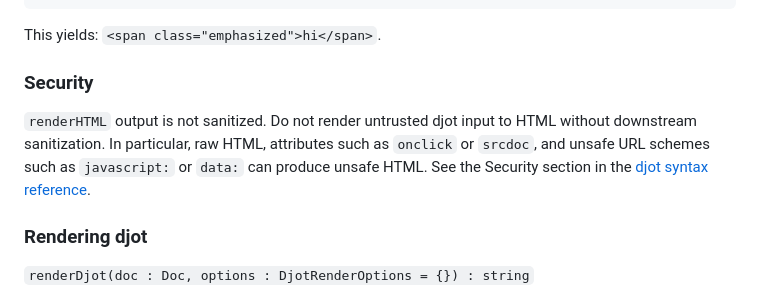
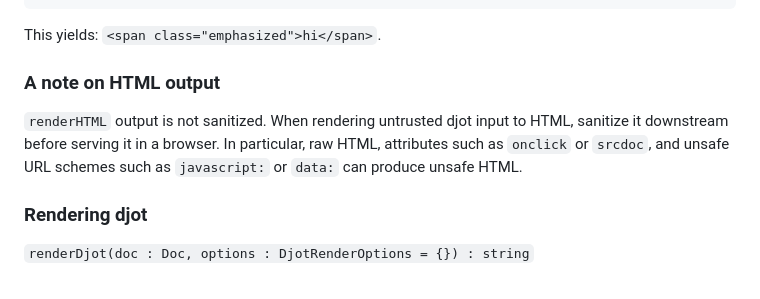
Before and after one commit to jgm/djot.js, a Markdown page: README.md, the part around the change. GitHub-like rendering.

Commit message:
Refine README security note

```diff
--- a/README.md
+++ b/README.md
@@ -148,14 +148,13 @@ djot.renderHTML(
 
 This yields: `<span class="emphasized">hi</span>`.
 
-### Security
+### A note on HTML output
 
-`renderHTML` output is not sanitized. Do not render untrusted
-djot input to HTML without downstream sanitization. In particular,
-raw HTML, attributes such as `onclick` or `srcdoc`, and unsafe URL
-schemes such as `javascript:` or `data:` can produce unsafe HTML.
-See the Security section in the
-[djot syntax reference](https://htmlpreview.github.io/?https://github.com/jgm/djot/blob/master/doc/syntax.html).
+`renderHTML` output is not sanitized. When rendering untrusted djot input
+to HTML, sanitize it downstream before serving it in a browser. In
+particular, raw HTML, attributes such as `onclick` or `srcdoc`, and
+unsafe URL schemes such as `javascript:` or `data:` can produce unsafe
+HTML.
 
 ### Rendering djot
 
```
